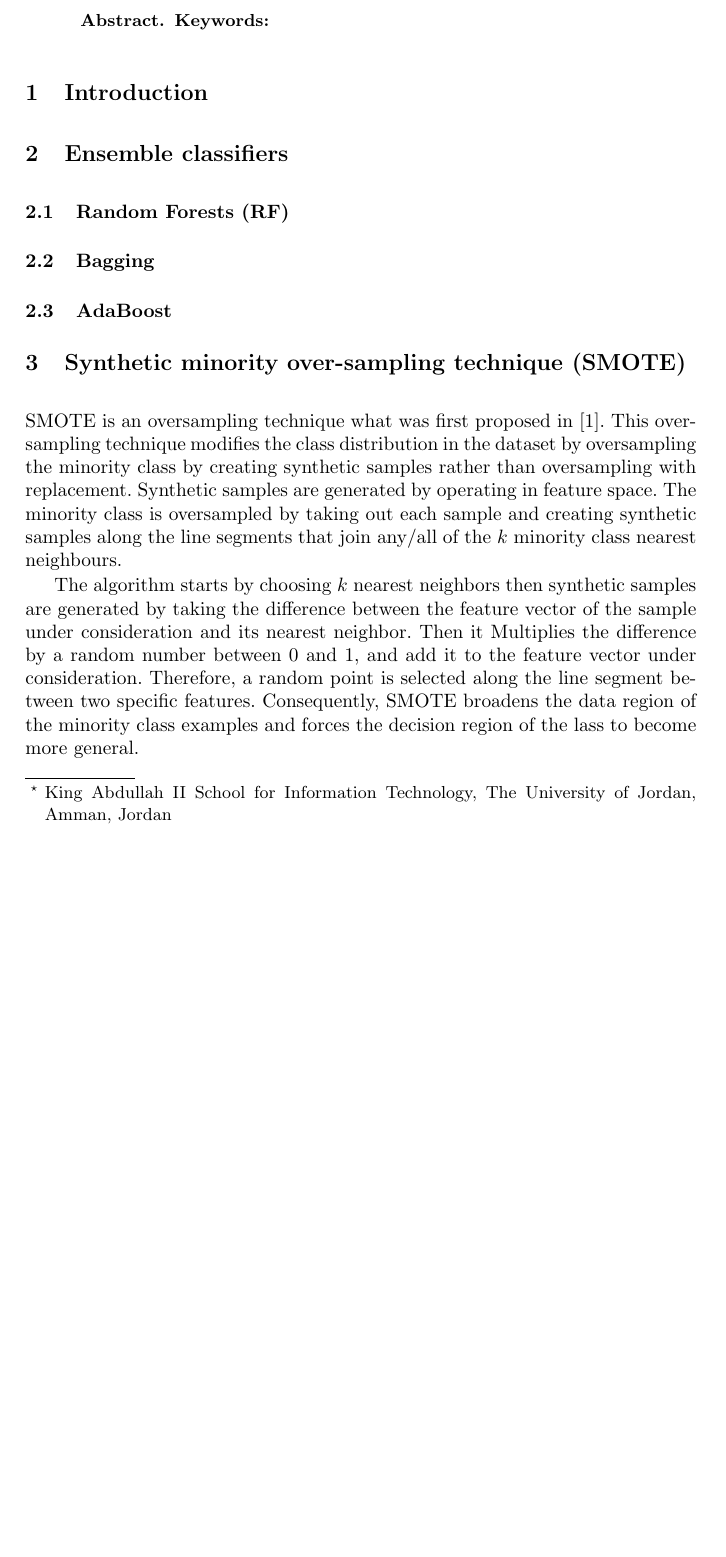
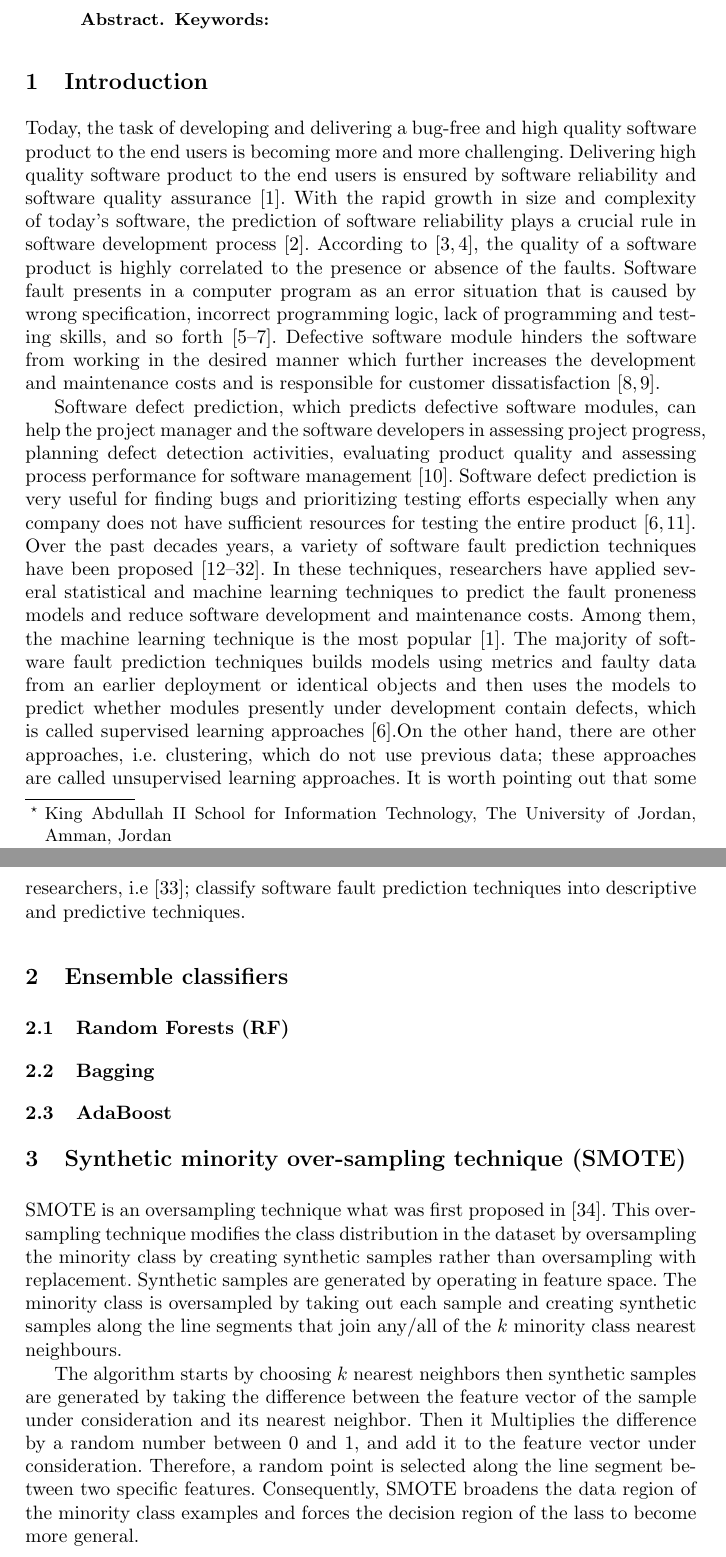
Before and after one commit to 7ossam81/SMOTE-Ensembles-fault-detection-, a LaTeX paper (SMOTE-Ensembles.tex): part of page 1 of 5 before the commit and two parts of pages 1 and 2 of 8 after it, the two joined at a grey line, cut so that both start at the same text, the shorter picture padded with empty space. Compiled offline with pdfLaTeX.

Commit message:
Added intro

```diff
--- a/SMOTE-Ensembles.tex
+++ b/SMOTE-Ensembles.tex
@@ -85,6 +85,9 @@ Amman, Jordan\\
 
 \section{Introduction}
 
+Today, the task of developing and delivering a bug-free and high quality software product to the end users is becoming more and more challenging. Delivering high quality software product to the end users is ensured by software reliability and software quality assurance \cite{rawat2012software}. With the rapid growth in size and complexity of today's software, the prediction of software reliability plays a crucial rule in software development process \cite{zheng2009predicting}. According to \cite{hall2012systematic,arisholm2010systematic}, the quality of a software product is highly correlated to the presence or absence of the faults. Software fault  presents in a computer program as an error situation that is caused by wrong specification, incorrect programming logic, lack of programming and testing skills, and so forth \cite{dowd2006art,abaei2014survey,tomar2016prediction}. Defective software module hinders the software from working in the desired manner which further increases the development and maintenance costs and is responsible for customer dissatisfaction \cite{fenton2000software,fenton2014software}.
+
+Software defect prediction, which predicts defective software modules, can help the project manager and the software developers in assessing project progress, planning defect detection activities, evaluating product quality and assessing process performance for software management \cite{clark2001good}. Software defect prediction is very useful for finding bugs and prioritizing testing efforts especially when any company does not have sufficient resources for testing the entire product \cite{abaei2014survey,wang2016automatically}. Over the past decades years, a variety of software fault prediction techniques have been proposed \cite{hassan2009predicting,jiang2013personalized,jing2014dictionary, kim2007predicting,lee2011micro,meneely2008predicting,moser2008comparative,nagappan2007using,rahman2013and, wang2012compressed,zimmermann2007predicting,kanmani2007object,khoshgoftaar1999classification,selby1988learning, elish2008predicting,czibula2014software,guo2004robust,agarwal2014prediction,okutan2014software,de2010symbolic, vandecruys2008mining}. In these techniques, researchers have applied several statistical and machine learning techniques to predict the fault proneness models and reduce software development and maintenance costs. Among them, the machine learning technique is the most popular \cite{rawat2012software}. The majority of software fault prediction techniques builds models using metrics and faulty data from an earlier deployment or identical objects and then uses the models to predict whether modules presently under development contain defects, which is called supervised learning approaches \cite{abaei2014survey}.On the other hand, there are other approaches, i.e. clustering, which do not use previous data; these approaches are called unsupervised learning approaches. It is worth pointing out that some researchers, i.e \cite{koksal2011review}; classify software fault prediction techniques into descriptive and predictive techniques.
 
 
 \section{Ensemble classifiers}
```
